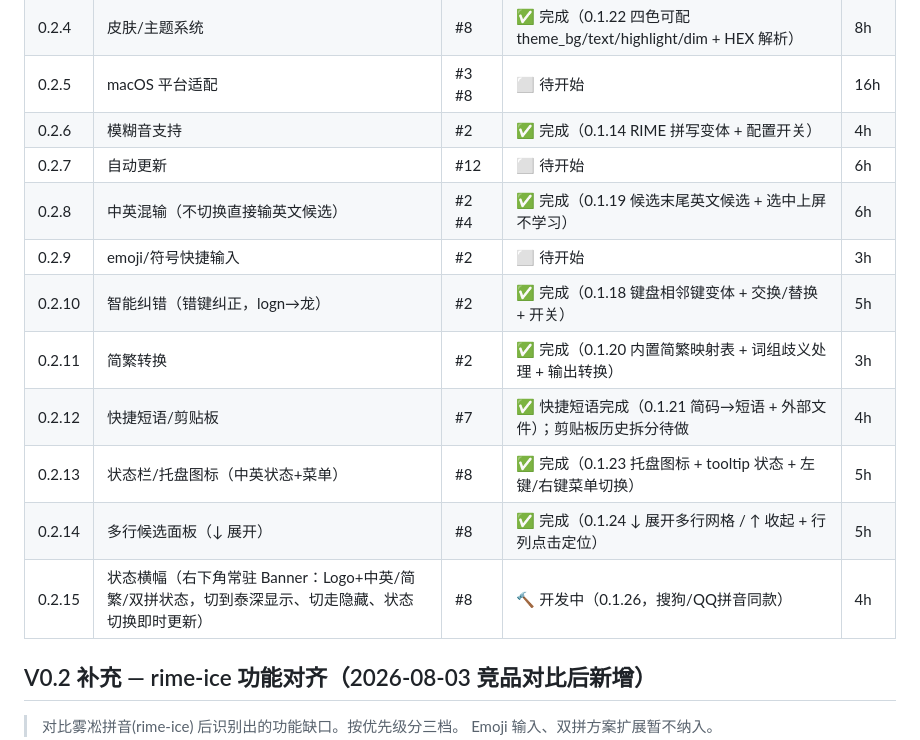
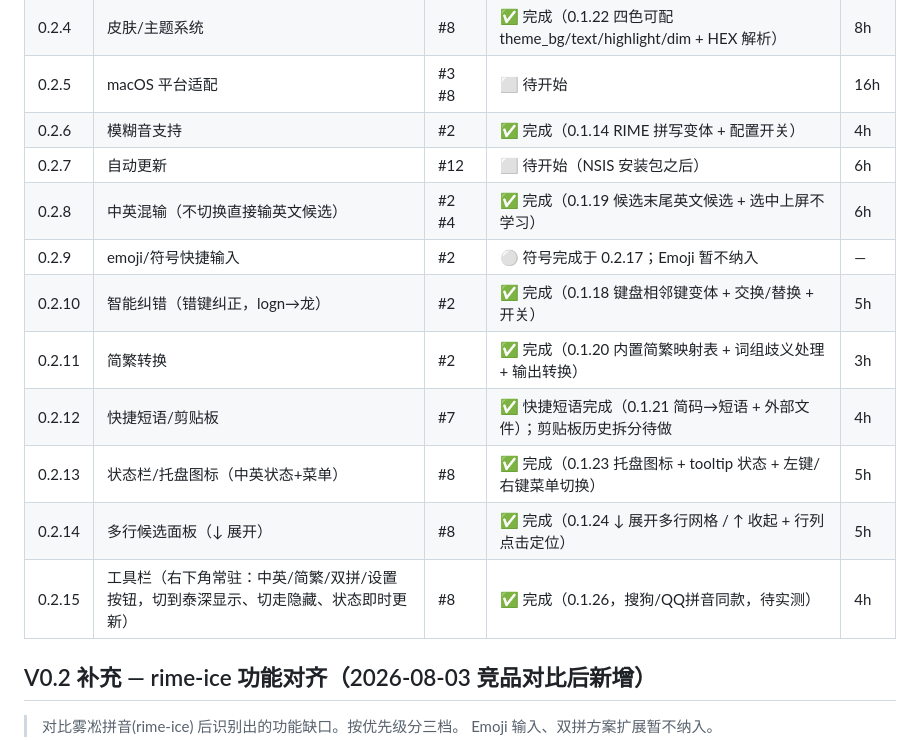
Before and after one commit to EricXu20266/taishenIME, a Markdown page: docs/DEV-TRACKER.md, the part around the change. GitHub-like rendering.

Commit message:
docs: [AI:泰深] DEV-TRACKER 更新 — 工具栏标记完成 + 自动更新调整到 NSIS 之后

```diff
--- a/docs/DEV-TRACKER.md
+++ b/docs/DEV-TRACKER.md
@@ -41,15 +41,15 @@
 | 0.2.4 | 皮肤/主题系统 | #8 | ✅ 完成（0.1.22 四色可配 theme_bg/text/highlight/dim + HEX 解析） | 8h |
 | 0.2.5 | macOS 平台适配 | #3 #8 | ⬜ 待开始 | 16h |
 | 0.2.6 | 模糊音支持 | #2 | ✅ 完成（0.1.14 RIME 拼写变体 + 配置开关） | 4h |
-| 0.2.7 | 自动更新 | #12 | ⬜ 待开始 | 6h |
+| 0.2.7 | 自动更新 | #12 | ⬜ 待开始（NSIS 安装包之后） | 6h |
 | 0.2.8 | 中英混输（不切换直接输英文候选） | #2 #4 | ✅ 完成（0.1.19 候选末尾英文候选 + 选中上屏不学习） | 6h |
-| 0.2.9 | emoji/符号快捷输入 | #2 | ⬜ 待开始 | 3h |
+| 0.2.9 | emoji/符号快捷输入 | #2 | ⚪ 符号完成于 0.2.17；Emoji 暂不纳入 | — |
 | 0.2.10 | 智能纠错（错键纠正，logn→龙） | #2 | ✅ 完成（0.1.18 键盘相邻键变体 + 交换/替换 + 开关） | 5h |
 | 0.2.11 | 简繁转换 | #2 | ✅ 完成（0.1.20 内置简繁映射表 + 词组歧义处理 + 输出转换） | 3h |
 | 0.2.12 | 快捷短语/剪贴板 | #7 | ✅ 快捷短语完成（0.1.21 简码→短语 + 外部文件）；剪贴板历史拆分待做 | 4h |
 | 0.2.13 | 状态栏/托盘图标（中英状态+菜单） | #8 | ✅ 完成（0.1.23 托盘图标 + tooltip 状态 + 左键/右键菜单切换） | 5h |
 | 0.2.14 | 多行候选面板（↓ 展开） | #8 | ✅ 完成（0.1.24 ↓ 展开多行网格 / ↑ 收起 + 行列点击定位） | 5h |
-| 0.2.15 | 状态横幅（右下角常驻 Banner：Logo+中英/简繁/双拼状态，切到泰深显示、切走隐藏、状态切换即时更新） | #8 | 🔨 开发中（0.1.26，搜狗/QQ拼音同款） | 4h |
+| 0.2.15 | 工具栏（右下角常驻：中英/简繁/双拼/设置按钮，切到泰深显示、切走隐藏、状态即时更新） | #8 | ✅ 完成（0.1.26，搜狗/QQ拼音同款，待实测） | 4h |
 
 ## V0.2 补充 — rime-ice 功能对齐（2026-08-03 竞品对比后新增）
 
```
